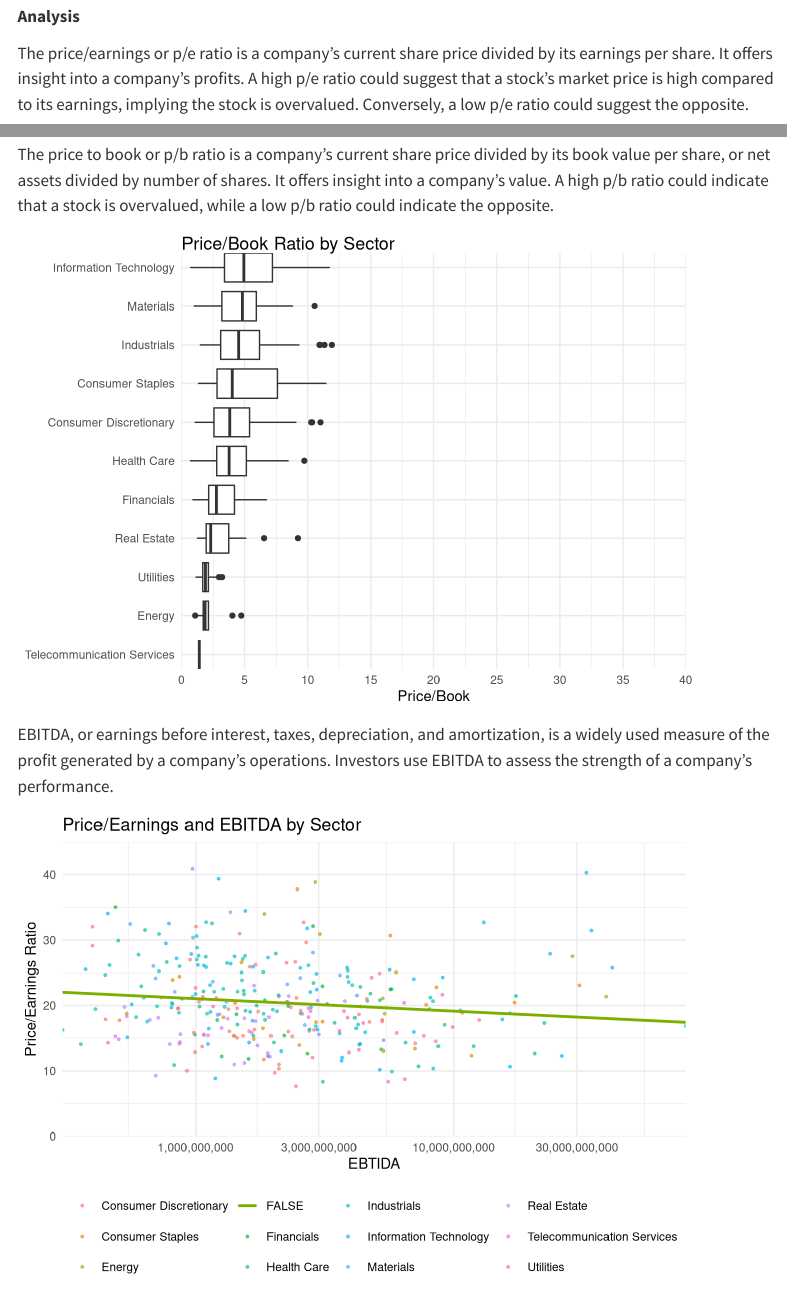
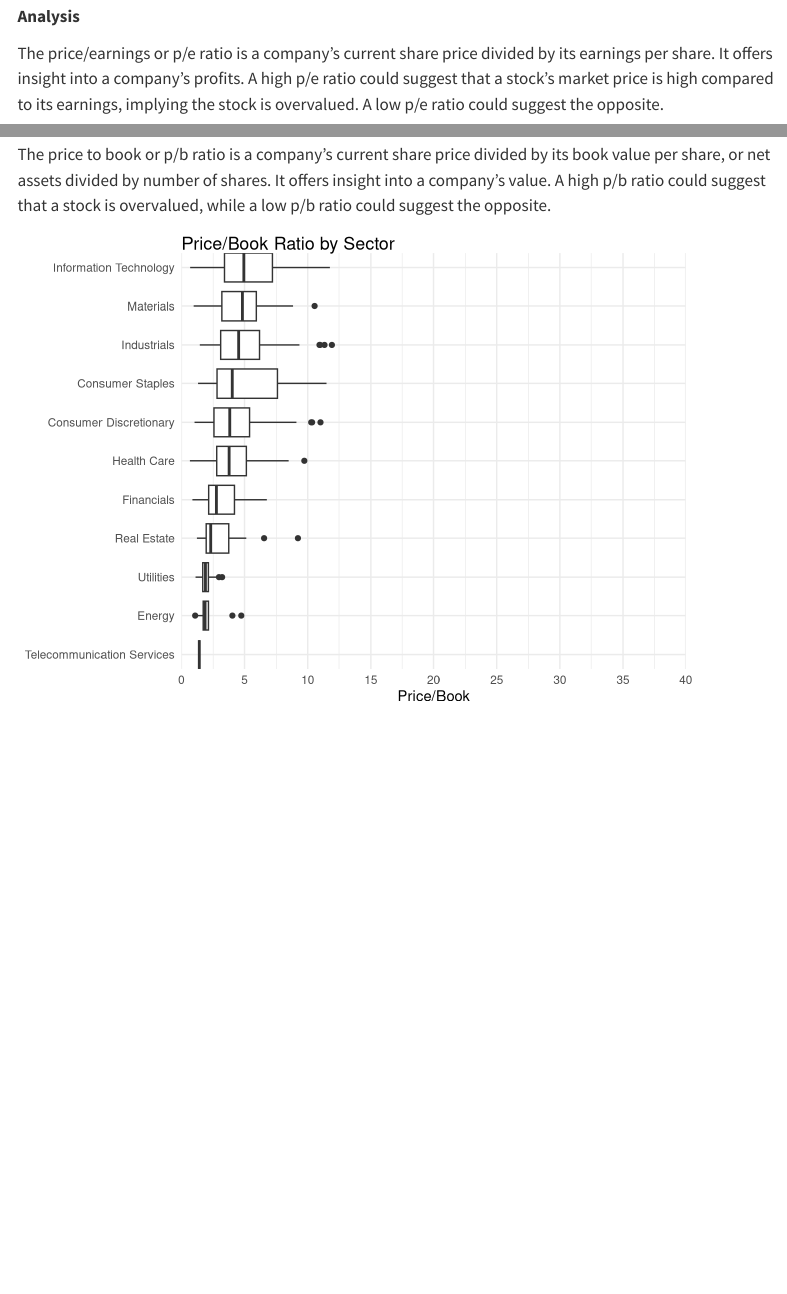
Before and after one commit to nickospowell/snp500-metrics, a Quarto document (multiples.qmd): the page in a window 1100 px wide, from 170 px down, and a second part further down, joined at a grey line. Rendered offline with R 4.5, knitr and Pandoc in place of Quarto, with nearby package versions; menus at the side of the page are left out; column names are cleaned by a stand-in for the janitor package.

Commit message:
changed market cap graph, edited intro and sources, removed ebitda

````diff
--- a/multiples.qmd
+++ b/multiples.qmd
@@ -53,7 +53,7 @@ financials_filtered2 <- financials_filtered %>%
 ```
 **Analysis**
 
-The price/earnings or p/e ratio is a company's current share price divided by its earnings per share. It offers insight into a company's profits. A high p/e ratio could suggest that a stock's market price is high compared to its earnings, implying the stock is overvalued. Conversely, a low p/e ratio could suggest the opposite.
+The price/earnings or p/e ratio is a company's current share price divided by its earnings per share. It offers insight into a company's profits. A high p/e ratio could suggest that a stock's market price is high compared to its earnings, implying the stock is overvalued. A low p/e ratio could suggest the opposite.
 
 ```{r}
 #| label: sector_to_pe
@@ -71,7 +71,7 @@ financials_filtered |>
   theme_minimal()
 ```
 
-The price to book or p/b ratio is a company's current share price divided by its book value per share, or net assets divided by number of shares. It offers insight into a company's value. A high p/b ratio could indicate that a stock is overvalued, while a low p/b ratio could indicate the opposite.
+The price to book or p/b ratio is a company's current share price divided by its book value per share, or net assets divided by number of shares. It offers insight into a company's value. A high p/b ratio could suggest that a stock is overvalued, while a low p/b ratio could suggest the opposite.
 
 ```{r}
 #| label: sector to pb
@@ -87,28 +87,3 @@ financials_filtered2 |>
        y = NULL) +
   theme_minimal()
 ```
-EBITDA, or earnings before interest, taxes, depreciation, and amortization, is a widely used measure of the profit generated by a company's operations. Investors use EBITDA to assess the strength of a company's performance.
-
-```{r}
-#make scale and line best fit less gross + analysis
-#| label: sector_pe_ebitda
-#| message: false
-financials_filtered2 |> drop_na() |>
-  ggplot(aes(y = price_earnings,
-             x = ebitda,
-             color = sector)) +
-  geom_point(alpha = 0.6,  size = 0.7) +
-  geom_smooth(method = lm, se = FALSE,
-              formula = 'y ~ x',
-              aes(color = FALSE)) +
-  scale_x_log10(labels = scales::comma_format(),
-                ) +
-  scale_y_continuous(breaks = seq(0, 45, by = 10)) +
-  coord_cartesian(ylim = c(0, 45), expand = FALSE) +
-  theme_minimal() +
-  theme(legend.position = "bottom") +
-  labs(title = "Price/Earnings and EBITDA by Sector",
-       x = "EBTIDA",
-       y = "Price/Earnings Ratio",
-       color = NULL)
-```
````
Also changed, not shown: index.qmd (+11 -12 lines), sources.qmd (+1 -1 lines).
